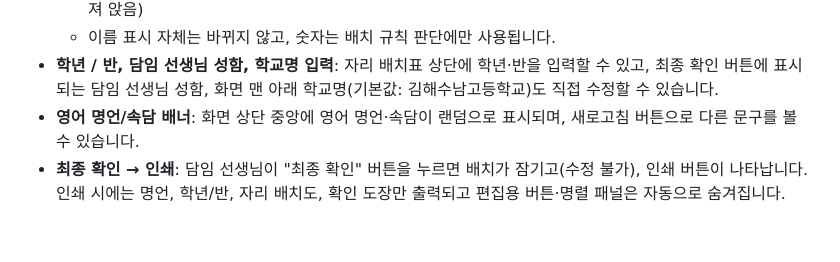
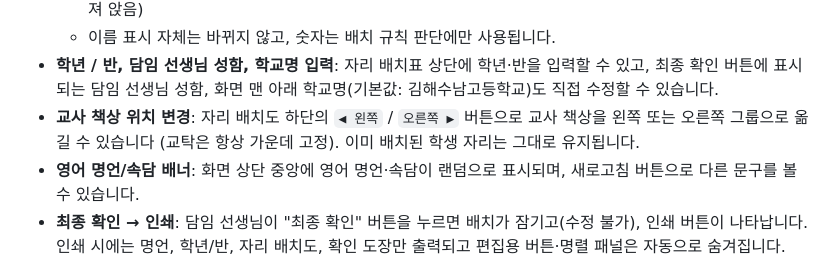
Before and after one commit to nabilera1/Classroom-Seating-Arrangement, a Markdown page: README.md, the part around the change. Drawn GitHub-style; blank space fills up the shorter version.

```diff
--- a/README.md
+++ b/README.md
@@ -28,6 +28,7 @@
   - `11~99`: 같은 숫자를 가진 학생끼리 같은 책상에 배치되지 않도록 분리 (예: `김철수11`, `노영심11` → 항상 떨어져 앉음)
   - 이름 표시 자체는 바뀌지 않고, 숫자는 배치 규칙 판단에만 사용됩니다.
 - **학년 / 반, 담임 선생님 성함, 학교명 입력**: 자리 배치표 상단에 학년·반을 입력할 수 있고, 최종 확인 버튼에 표시되는 담임 선생님 성함, 화면 맨 아래 학교명(기본값: 김해수남고등학교)도 직접 수정할 수 있습니다.
+- **교사 책상 위치 변경**: 자리 배치도 하단의 `◀ 왼쪽` / `오른쪽 ▶` 버튼으로 교사 책상을 왼쪽 또는 오른쪽 그룹으로 옮길 수 있습니다 (교탁은 항상 가운데 고정). 이미 배치된 학생 자리는 그대로 유지됩니다.
 - **영어 명언/속담 배너**: 화면 상단 중앙에 영어 명언·속담이 랜덤으로 표시되며, 새로고침 버튼으로 다른 문구를 볼 수 있습니다.
 - **최종 확인 → 인쇄**: 담임 선생님이 "최종 확인" 버튼을 누르면 배치가 잠기고(수정 불가), 인쇄 버튼이 나타납니다. 인쇄 시에는 명언, 학년/반, 자리 배치도, 확인 도장만 출력되고 편집용 버튼·명렬 패널은 자동으로 숨겨집니다.
 - **잠금 해제**: 최종 확인 후에도 실수했을 경우 잠금을 해제하고 다시 수정할 수 있습니다.
```
